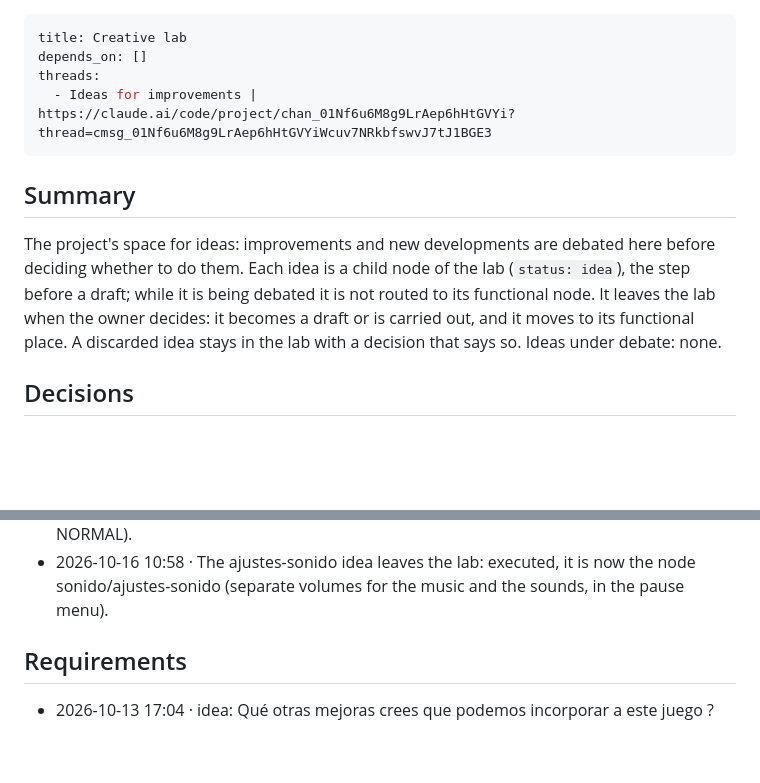
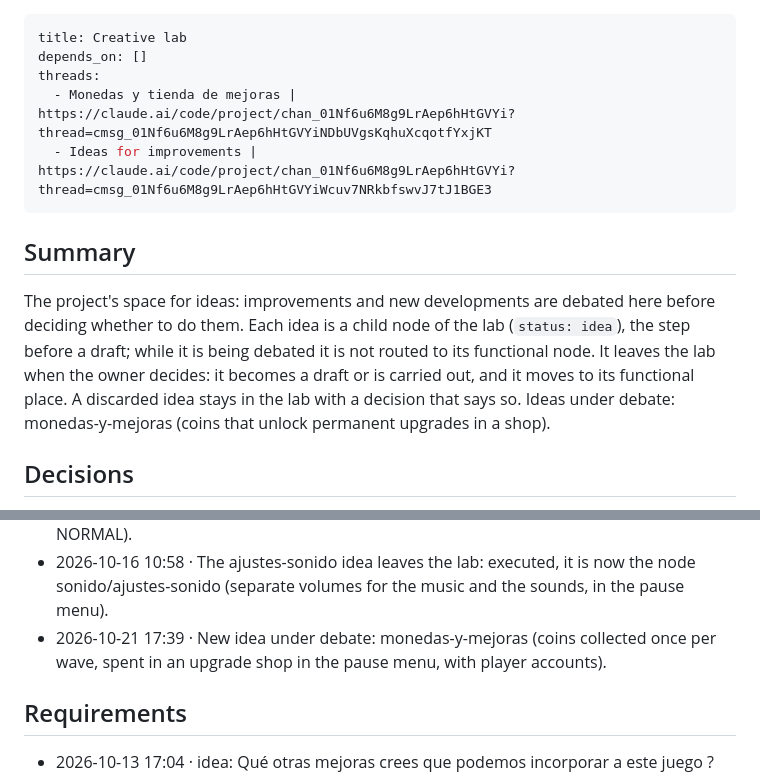
Before and after one commit to DinamicaTech/KillerFlies, a Markdown page: docs/creative-lab.md, 2 parts joined by grey strips. GitHub-like rendering; blank space fills up the shorter version.

Commit message:
Creative lab: new idea monedas-y-mejoras (coins and upgrade shop) (#85)
Claude-Session: https://claude.ai/code/session_01RRo4ijPA2fWRqworWyLxcE

Co-authored-by: Claude <noreply@anthropic.com>

```diff
--- a/docs/creative-lab.md
+++ b/docs/creative-lab.md
@@ -2,13 +2,14 @@
 title: Creative lab
 depends_on: []
 threads:
+  - Monedas y tienda de mejoras | https://claude.ai/code/project/chan_01Nf6u6M8g9LrAep6hHtGVYi?thread=cmsg_01Nf6u6M8g9LrAep6hHtGVYiNDbUVgsKqhuXcqotfYxjKT
   - Ideas for improvements | https://claude.ai/code/project/chan_01Nf6u6M8g9LrAep6hHtGVYi?thread=cmsg_01Nf6u6M8g9LrAep6hHtGVYiWcuv7NRkbfswvJ7tJ1BGE3
 ---
 ## Summary
 The project's space for ideas: improvements and new developments are debated here before deciding whether to do them.
 Each idea is a child node of the lab (`status: idea`), the step before a draft; while it is being debated it is not routed to its functional node.
 It leaves the lab when the owner decides: it becomes a draft or is carried out, and it moves to its functional place. A discarded idea stays in the lab with a decision that says so.
-Ideas under debate: none.
+Ideas under debate: monedas-y-mejoras (coins that unlock permanent upgrades in a shop).
 
 ## Decisions
 - 2026-10-03 18:16 · Created with the project.
@@ -31,6 +32,7 @@ Ideas under debate: none.
 - 2026-10-16 10:35 · The app-instalable idea leaves the lab: executed, it is now the node architecture/app-instalable (installable on the phone as a PWA, full screen and playable offline).
 - 2026-10-16 10:41 · The dificultad idea leaves the lab: executed, it is now the node partida/dificultad (EASY, NORMAL or HARD in the start menu; the current game is NORMAL).
 - 2026-10-16 10:58 · The ajustes-sonido idea leaves the lab: executed, it is now the node sonido/ajustes-sonido (separate volumes for the music and the sounds, in the pause menu).
+- 2026-10-21 17:39 · New idea under debate: monedas-y-mejoras (coins collected once per wave, spent in an upgrade shop in the pause menu, with player accounts).
 
 ## Requirements
 - 2026-10-13 17:04 · idea: Qué otras mejoras crees que podemos incorporar a este juego ?
```
Also changed, not shown: docs/creative-lab/monedas-y-mejoras.md (added, +31 -0 lines).
